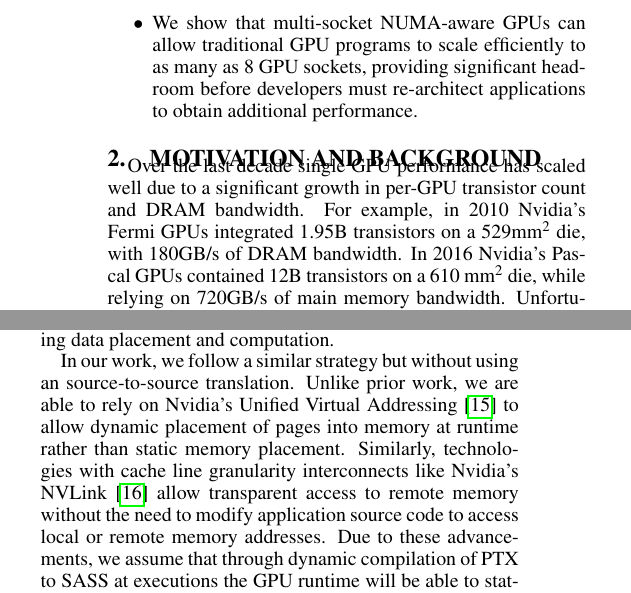
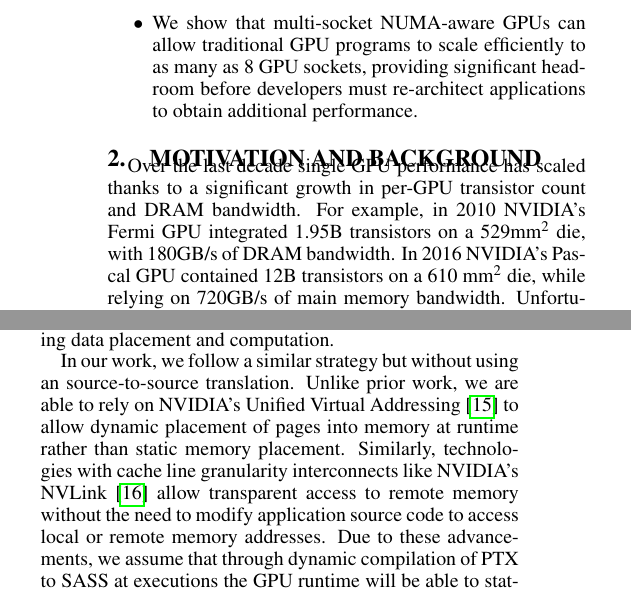
Before and after one commit to dnellans/2017-MICRO, a LaTeX paper (main.tex, which reads 02-background.tex, 03-proposal.tex): two parts of the columns of pages 2 and 3 of 13, joined at a grey line, cut so that both start at the same text. Compiled offline with pdfLaTeX.

Commit message:
fix nvidia to all caps NVIDIA

```diff
--- a/02-background.tex
+++ b/02-background.tex
@@ -1,11 +1,11 @@
 \section{Motivation and Background}
 \label{sec:background}
 
-Over the last decade single GPU performance has scaled well due to a
+Over the last decade single GPU performance has scaled thanks to a
 significant growth in per-GPU transistor count and DRAM bandwidth. For example,
-in 2010 Nvidia's Fermi GPUs integrated 1.95B transistors on a
-529mm\textsuperscript{2} die, with 180GB/s of DRAM bandwidth.  In 2016 Nvidia's
-Pascal GPUs contained 12B transistors on a 610 mm\textsuperscript{2} die, while
+in 2010 NVIDIA's Fermi GPU integrated 1.95B transistors on a
+529mm\textsuperscript{2} die, with 180GB/s of DRAM bandwidth.  In 2016 NVIDIA's
+Pascal GPU contained 12B transistors on a 610 mm\textsuperscript{2} die, while
 relying on 720GB/s of main memory bandwidth. Unfortunately transistor density is
 slowing significantly and vendors are not providing roadmaps beyond 7nm.
 Moreover, GPU die sizes which have been also increasing generationally, are
--- a/03-proposal.tex
+++ b/03-proposal.tex
@@ -24,10 +24,10 @@ annotations and an additional source-to-source compiler which was also
 responsible for statically partitioning data placement and computation.
 
 In our work, we follow a similar strategy but without using an source-to-source
-translation. Unlike prior work, we are able to rely on Nvidia's Unified Virtual
+translation. Unlike prior work, we are able to rely on NVIDIA's Unified Virtual
 Addressing~\cite{UVM} to allow dynamic placement of pages into memory at
 runtime rather than static memory placement.  Similarly, technologies with
-cache line granularity interconnects like Nvidia's NVLink~\cite{NVLINK} allow
+cache line granularity interconnects like NVIDIA's NVLink~\cite{NVLINK} allow
 transparent access to remote memory without the need to modify application
 source code to access local or remote memory addresses.  Due to these
 advancements, we assume that through dynamic compilation of PTX to SASS at
```
Also changed, not shown: 05-relatedwork.tex (+1 -1 lines), 02-background.tex (4 more changed lines), 03-proposal.tex (4 more changed lines).
